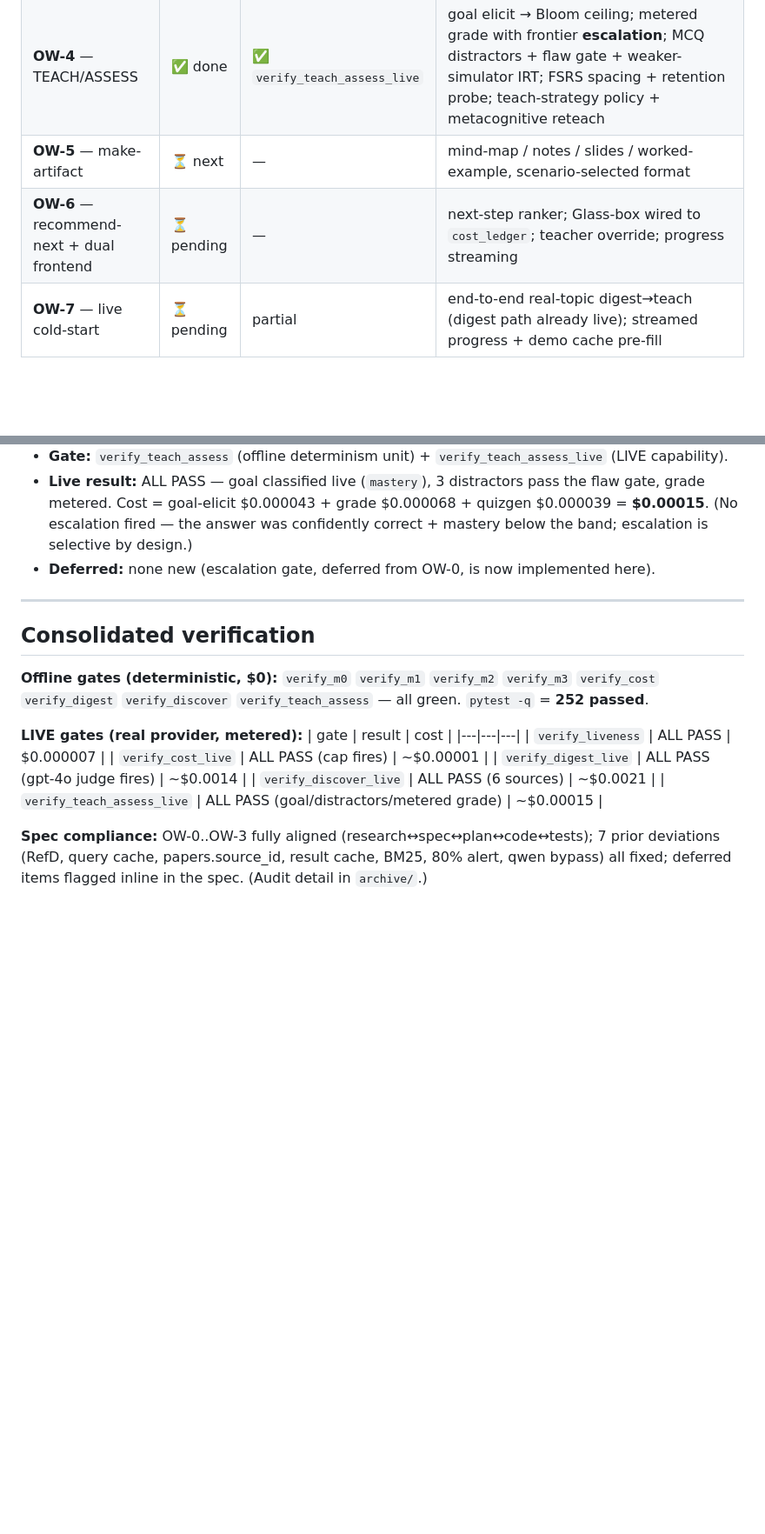
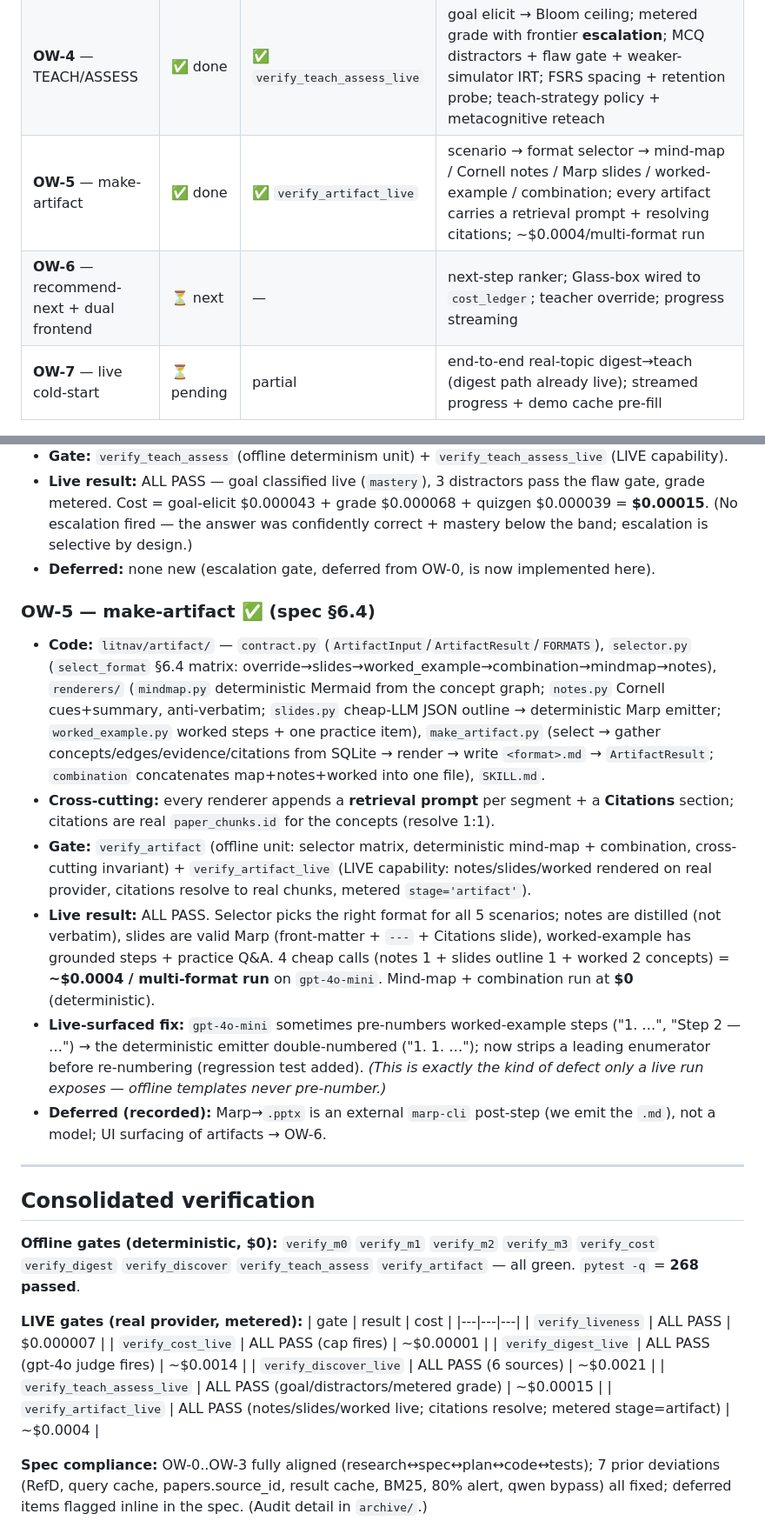
Before and after one commit to The-Architect-3906/LitNavigator, a Markdown page: docs/OPEN-WORLD-STATUS.md, 2 parts joined by grey strips. Shown at 87% size. Rendered like a GitHub page; blank space fills up the shorter version.

```diff
--- a/docs/OPEN-WORLD-STATUS.md
+++ b/docs/OPEN-WORLD-STATUS.md
@@ -35,8 +35,8 @@ silent fallback** (a dead provider raises, never silently returns a fixture).
 | **OW-2** — digest-corpus | ✅ done | ✅ `verify_digest_live` | sources → 8 concepts → RefD+LLM edges → gpt-4o judge → digested graph; deterministic; ~$0.003/run |
 | **OW-3** — find-sources | ✅ done | ✅ `verify_discover_live` | intent → OpenAlex+Wikipedia → BM25+rerank+dedup+authority → top-k full text; ~$0.0001/run |
 | **OW-4** — TEACH/ASSESS | ✅ done | ✅ `verify_teach_assess_live` | goal elicit → Bloom ceiling; metered grade with frontier **escalation**; MCQ distractors + flaw gate + weaker-simulator IRT; FSRS spacing + retention probe; teach-strategy policy + metacognitive reteach |
-| **OW-5** — make-artifact | ⏳ next | — | mind-map / notes / slides / worked-example, scenario-selected format |
-| **OW-6** — recommend-next + dual frontend | ⏳ pending | — | next-step ranker; Glass-box wired to `cost_ledger`; teacher override; progress streaming |
+| **OW-5** — make-artifact | ✅ done | ✅ `verify_artifact_live` | scenario → format selector → mind-map / Cornell notes / Marp slides / worked-example / combination; every artifact carries a retrieval prompt + resolving citations; ~$0.0004/multi-format run |
+| **OW-6** — recommend-next + dual frontend | ⏳ next | — | next-step ranker; Glass-box wired to `cost_ledger`; teacher override; progress streaming |
 | **OW-7** — live cold-start | ⏳ pending | partial | end-to-end real-topic digest→teach (digest path already live); streamed progress + demo cache pre-fill |
 
 ---
@@ -78,11 +78,19 @@ silent fallback** (a dead provider raises, never silently returns a fixture).
 - **Live result:** ALL PASS — goal classified live (`mastery`), 3 distractors pass the flaw gate, grade metered. Cost = goal-elicit $0.000043 + grade $0.000068 + quizgen $0.000039 = **$0.00015**. (No escalation fired — the answer was confidently correct + mastery below the band; escalation is selective by design.)
 - **Deferred:** none new (escalation gate, deferred from OW-0, is now implemented here).
 
+### OW-5 — make-artifact ✅ (spec §6.4)
+- **Code:** `litnav/artifact/` — `contract.py` (`ArtifactInput`/`ArtifactResult`/`FORMATS`), `selector.py` (`select_format` §6.4 matrix: override→slides→worked_example→combination→mindmap→notes), `renderers/` (`mindmap.py` deterministic Mermaid from the concept graph; `notes.py` Cornell cues+summary, anti-verbatim; `slides.py` cheap-LLM JSON outline → deterministic Marp emitter; `worked_example.py` worked steps + one practice item), `make_artifact.py` (select → gather concepts/edges/evidence/citations from SQLite → render → write `<format>.md` → `ArtifactResult`; `combination` concatenates map+notes+worked into one file), `SKILL.md`.
+- **Cross-cutting:** every renderer appends a **retrieval prompt** per segment + a **Citations** section; citations are real `paper_chunks.id` for the concepts (resolve 1:1).
+- **Gate:** `verify_artifact` (offline unit: selector matrix, deterministic mind-map + combination, cross-cutting invariant) + `verify_artifact_live` (LIVE capability: notes/slides/worked rendered on real provider, citations resolve to real chunks, metered `stage='artifact'`).
+- **Live result:** ALL PASS. Selector picks the right format for all 5 scenarios; notes are distilled (not verbatim), slides are valid Marp (front-matter + `---` + Citations slide), worked-example has grounded steps + practice Q&A. 4 cheap calls (notes 1 + slides outline 1 + worked 2 concepts) = **~$0.0004 / multi-format run** on `gpt-4o-mini`. Mind-map + combination run at **$0** (deterministic).
+- **Live-surfaced fix:** `gpt-4o-mini` sometimes pre-numbers worked-example steps ("1. …", "Step 2 — …") → the deterministic emitter double-numbered ("1. 1. …"); now strips a leading enumerator before re-numbering (regression test added). *(This is exactly the kind of defect only a live run exposes — offline templates never pre-number.)*
+- **Deferred (recorded):** Marp→`.pptx` is an external `marp-cli` post-step (we emit the `.md`), not a model; UI surfacing of artifacts → OW-6.
+
 ---
 
 ## Consolidated verification
 
-**Offline gates (deterministic, $0):** `verify_m0` `verify_m1` `verify_m2` `verify_m3` `verify_cost` `verify_digest` `verify_discover` `verify_teach_assess` — all green. `pytest -q` = **252 passed**.
+**Offline gates (deterministic, $0):** `verify_m0` `verify_m1` `verify_m2` `verify_m3` `verify_cost` `verify_digest` `verify_discover` `verify_teach_assess` `verify_artifact` — all green. `pytest -q` = **268 passed**.
 
 **LIVE gates (real provider, metered):**
 | gate | result | cost |
@@ -92,6 +100,7 @@ silent fallback** (a dead provider raises, never silently returns a fixture).
 | `verify_digest_live` | ALL PASS (gpt-4o judge fires) | ~$0.0014 |
 | `verify_discover_live` | ALL PASS (6 sources) | ~$0.0021 |
 | `verify_teach_assess_live` | ALL PASS (goal/distractors/metered grade) | ~$0.00015 |
+| `verify_artifact_live` | ALL PASS (notes/slides/worked live; citations resolve; metered stage=artifact) | ~$0.0004 |
 
 **Spec compliance:** OW-0..OW-3 fully aligned (research↔spec↔plan↔code↔tests); 7 prior deviations (RefD, query cache, papers.source_id, result cache, BM25, 80% alert, qwen bypass) all fixed; deferred items flagged inline in the spec. (Audit detail in `archive/`.)
 
```
Also changed, not shown: other parts of docs/OPEN-WORLD-STATUS.md (+2 -2 lines), README.md (+13 -7 lines).
